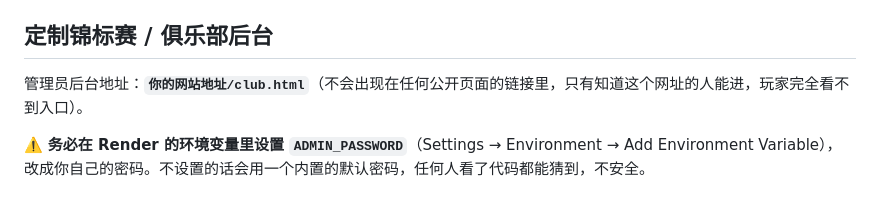
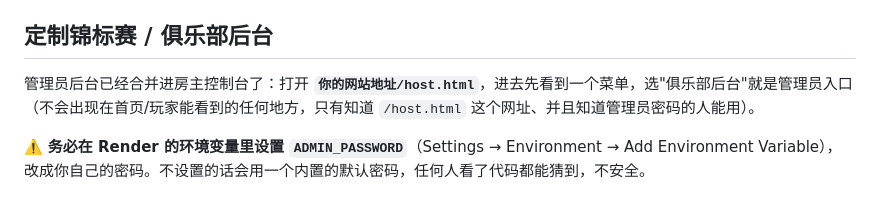
Before and after one commit to niubiericc-commits/whatso, a Markdown page: README.md, the part around the change. Rendered like a GitHub page.

```diff
--- a/README.md
+++ b/README.md
@@ -54,7 +54,7 @@ npm start
 
 ## 定制锦标赛 / 俱乐部后台
 
-管理员后台地址：**`你的网站地址/club.html`**（不会出现在任何公开页面的链接里，只有知道这个网址的人能进，玩家完全看不到入口）。
+管理员后台已经合并进房主控制台了：打开 **`你的网站地址/host.html`**，进去先看到一个菜单，选"俱乐部后台"就是管理员入口（不会出现在首页/玩家能看到的任何地方，只有知道 `/host.html` 这个网址、并且知道管理员密码的人能用）。
 
 ⚠️ **务必在 Render 的环境变量里设置 `ADMIN_PASSWORD`**（Settings → Environment → Add Environment Variable），改成你自己的密码。不设置的话会用一个内置的默认密码，任何人看了代码都能猜到，不安全。
 
```
